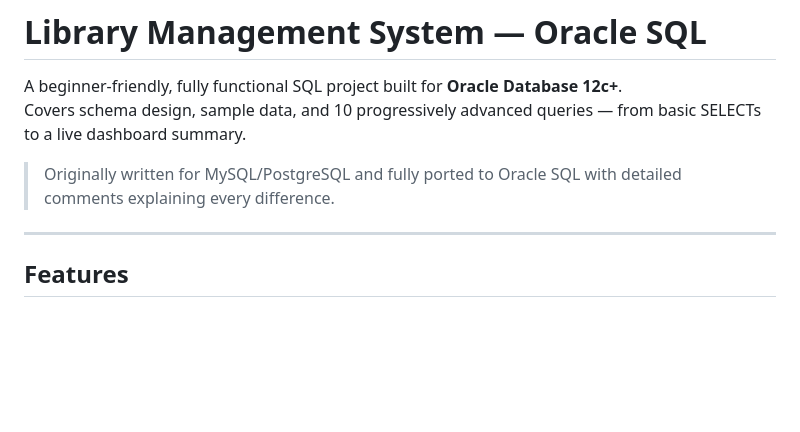
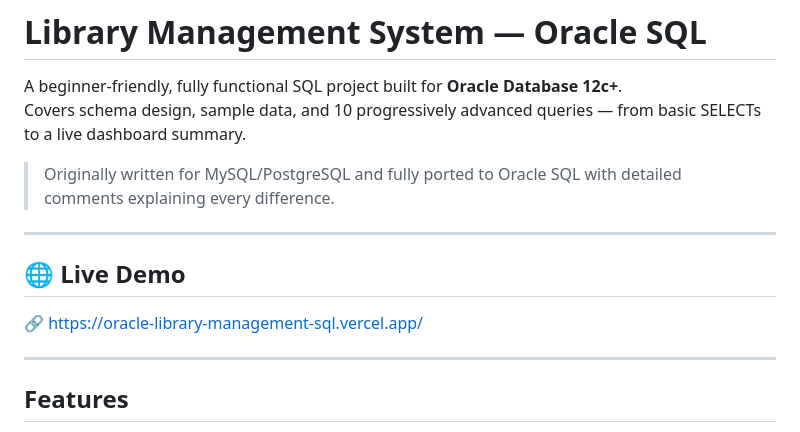
Before and after one commit to ZohaAshraf/oracle-library-management-sql, a Markdown page: README.md, the part around the change. Drawn GitHub-style; blank space fills up the shorter version.

Commit message:
Add live demo section to README
Added a section for live demo link in README.

```diff
--- a/README.md
+++ b/README.md
@@ -4,6 +4,12 @@ A beginner-friendly, fully functional SQL project built for **Oracle Database 12
 Covers schema design, sample data, and 10 progressively advanced queries — from basic SELECTs to a live dashboard summary.
 
 > Originally written for MySQL/PostgreSQL and fully ported to Oracle SQL with detailed comments explaining every difference.
+
+---
+
+## 🌐 Live Demo
+
+🔗 https://oracle-library-management-sql.vercel.app/
 
 ---
 
```
